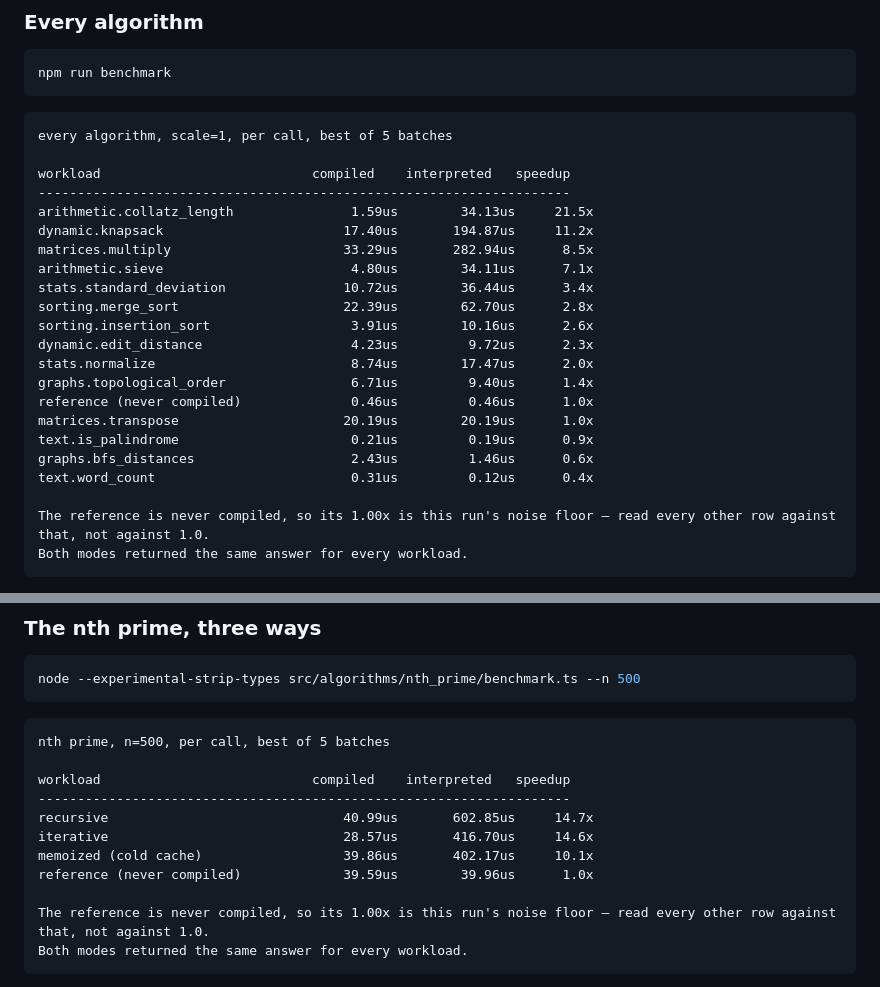
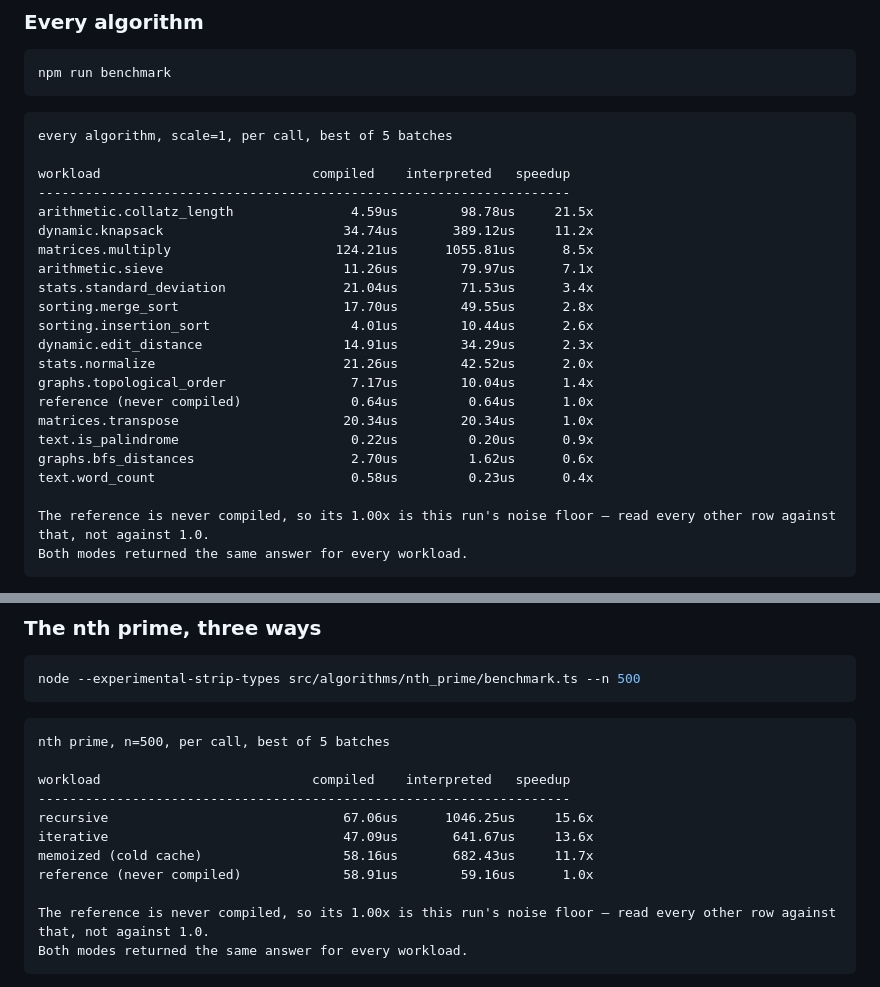
Before and after one commit to mgbvox/compylr, a Markdown page: demo/demo-ts-go/README.md, 2 parts joined by grey strips. GitHub-like rendering.

```diff
--- a/demo/demo-ts-go/README.md
+++ b/demo/demo-ts-go/README.md
@@ -68,21 +68,21 @@ every algorithm, scale=1, per call, best of 5 batches
 
 workload                           compiled    interpreted   speedup
 --------------------------------------------------------------------
-arithmetic.collatz_length               1.59us        34.13us     21.5x
-dynamic.knapsack                       17.40us       194.87us     11.2x
-matrices.multiply                      33.29us       282.94us      8.5x
-arithmetic.sieve                        4.80us        34.11us      7.1x
-stats.standard_deviation               10.72us        36.44us      3.4x
-sorting.merge_sort                     22.39us        62.70us      2.8x
-sorting.insertion_sort                  3.91us        10.16us      2.6x
-dynamic.edit_distance                   4.23us         9.72us      2.3x
-stats.normalize                         8.74us        17.47us      2.0x
-graphs.topological_order                6.71us         9.40us      1.4x
-reference (never compiled)              0.46us         0.46us      1.0x
-matrices.transpose                     20.19us        20.19us      1.0x
-text.is_palindrome                      0.21us         0.19us      0.9x
-graphs.bfs_distances                    2.43us         1.46us      0.6x
-text.word_count                         0.31us         0.12us      0.4x
+arithmetic.collatz_length               4.59us        98.78us     21.5x
+dynamic.knapsack                       34.74us       389.12us     11.2x
+matrices.multiply                     124.21us      1055.81us      8.5x
+arithmetic.sieve                       11.26us        79.97us      7.1x
+stats.standard_deviation               21.04us        71.53us      3.4x
+sorting.merge_sort                     17.70us        49.55us      2.8x
+sorting.insertion_sort                  4.01us        10.44us      2.6x
+dynamic.edit_distance                  14.91us        34.29us      2.3x
+stats.normalize                        21.26us        42.52us      2.0x
+graphs.topological_order                7.17us        10.04us      1.4x
+reference (never compiled)              0.64us         0.64us      1.0x
+matrices.transpose                     20.34us        20.34us      1.0x
+text.is_palindrome                      0.22us         0.20us      0.9x
+graphs.bfs_distances                    2.70us         1.62us      0.6x
+text.word_count                         0.58us         0.23us      0.4x
 
 The reference is never compiled, so its 1.00x is this run's noise floor — read every other row against that, not against 1.0.
 Both modes returned the same answer for every workload.
@@ -103,10 +103,10 @@ nth prime, n=500, per call, best of 5 batches
 
 workload                           compiled    interpreted   speedup
 --------------------------------------------------------------------
-recursive                              40.99us       602.85us     14.7x
-iterative                              28.57us       416.70us     14.6x
-memoized (cold cache)                  39.86us       402.17us     10.1x
-reference (never compiled)             39.59us        39.96us      1.0x
+recursive                              67.06us      1046.25us     15.6x
+iterative                              47.09us       641.67us     13.6x
+memoized (cold cache)                  58.16us       682.43us     11.7x
+reference (never compiled)             58.91us        59.16us      1.0x
 
 The reference is never compiled, so its 1.00x is this run's noise floor — read every other row against that, not against 1.0.
 Both modes returned the same answer for every workload.
```
Also changed, not shown: other parts of demo/demo-ts-go/README.md (+2 -2 lines), README.md (+8 -8 lines), demo/demo-python-rust/README.md (+31 -31 lines).
